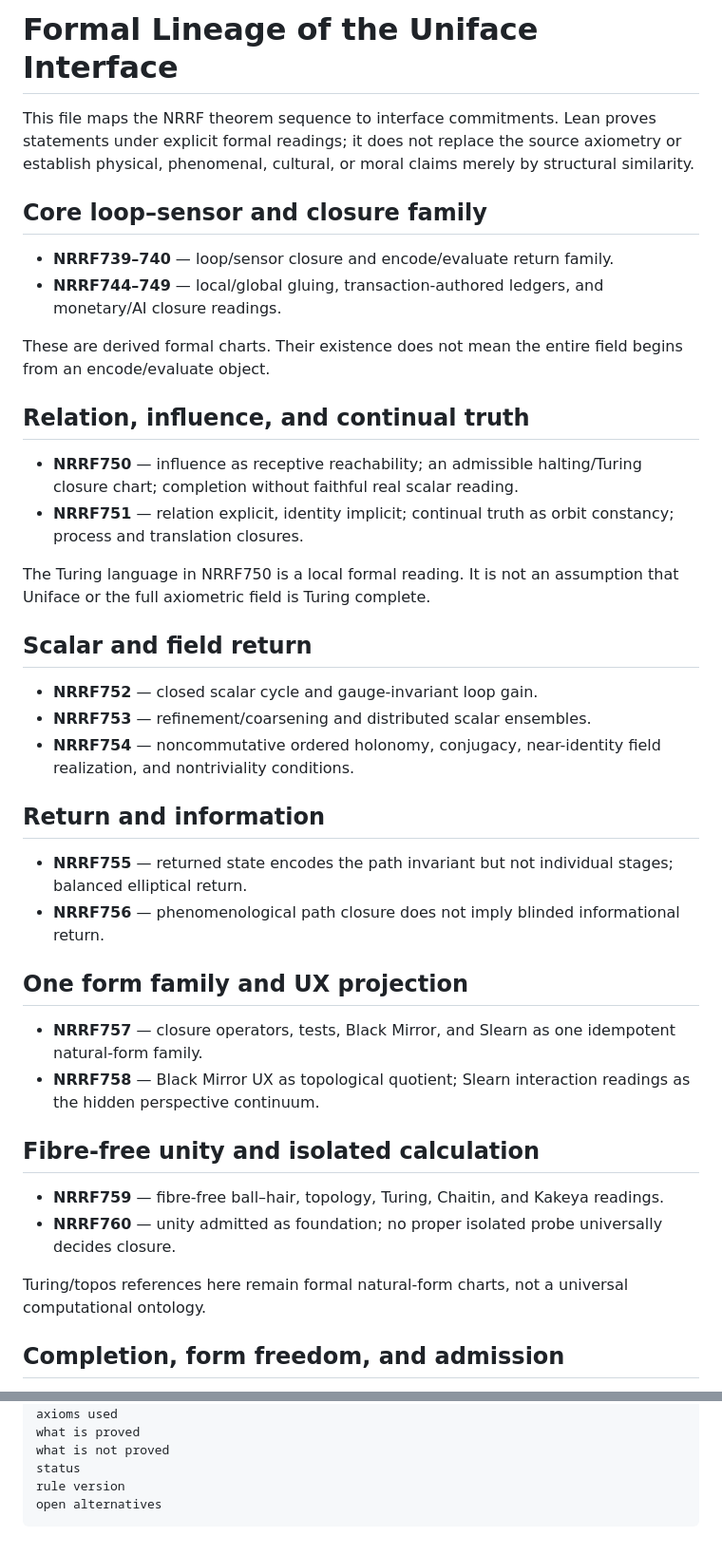
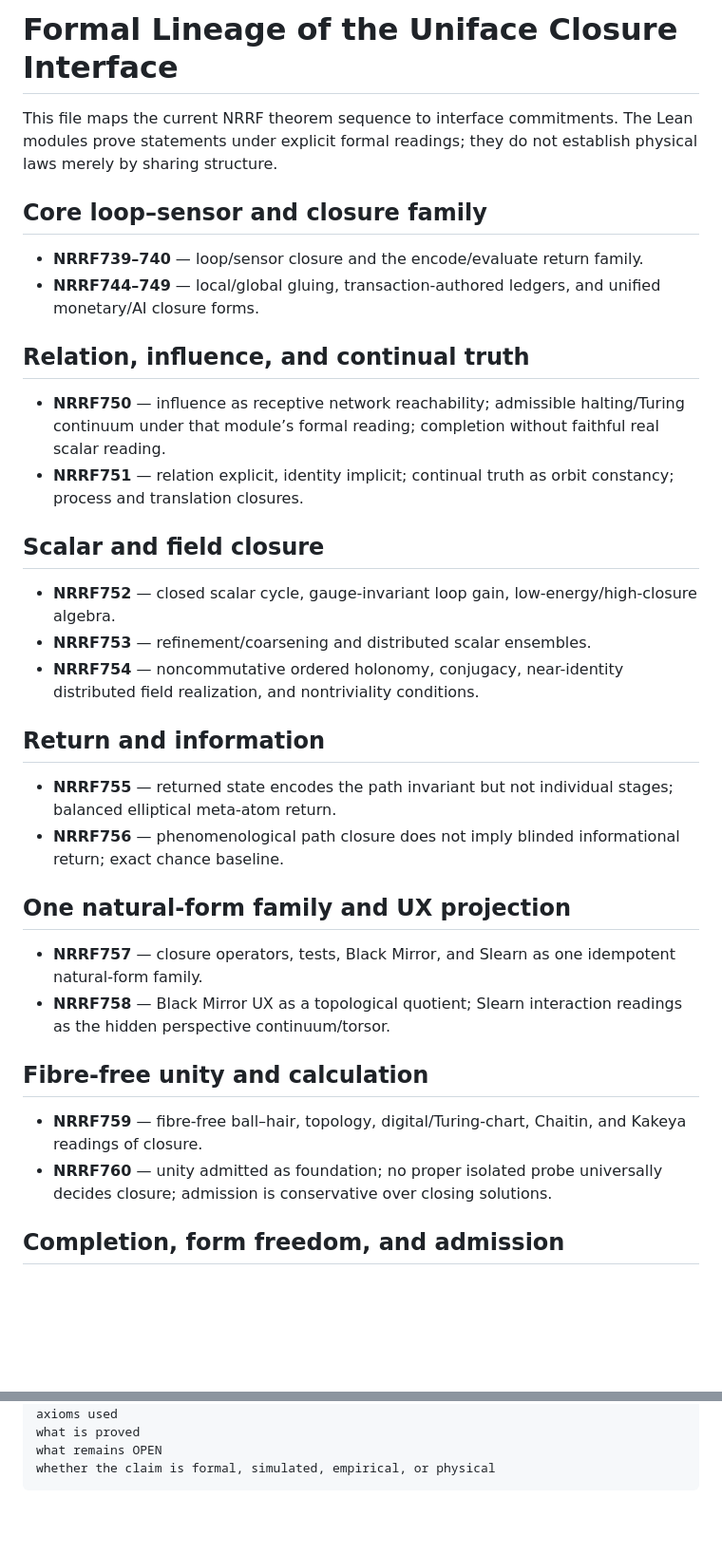
Before and after one commit to scarryhott/uniface, a Markdown page: FORMAL_LINEAGE.md, 2 parts joined by grey strips. Shown at 95% size. Rendered like a GitHub page; blank space fills up the shorter version.

````diff
--- a/FORMAL_LINEAGE.md
+++ b/FORMAL_LINEAGE.md
@@ -1,43 +1,37 @@
-# Formal Lineage of the Uniface Interface
+# Formal Lineage of the Uniface Closure Interface
 
-This file maps the NRRF theorem sequence to interface commitments. Lean proves statements under explicit formal readings; it does not replace the source axiometry or establish physical, phenomenal, cultural, or moral claims merely by structural similarity.
+This file maps the current NRRF theorem sequence to interface commitments. The Lean modules prove statements under explicit formal readings; they do not establish physical laws merely by sharing structure.
 
 ## Core loop–sensor and closure family
 
-- **NRRF739–740** — loop/sensor closure and encode/evaluate return family.
-- **NRRF744–749** — local/global gluing, transaction-authored ledgers, and monetary/AI closure readings.
-
-These are derived formal charts. Their existence does not mean the entire field begins from an encode/evaluate object.
+- **NRRF739–740** — loop/sensor closure and the encode/evaluate return family.
+- **NRRF744–749** — local/global gluing, transaction-authored ledgers, and unified monetary/AI closure forms.
 
 ## Relation, influence, and continual truth
 
-- **NRRF750** — influence as receptive reachability; an admissible halting/Turing closure chart; completion without faithful real scalar reading.
+- **NRRF750** — influence as receptive network reachability; admissible halting/Turing continuum under that module’s formal reading; completion without faithful real scalar reading.
 - **NRRF751** — relation explicit, identity implicit; continual truth as orbit constancy; process and translation closures.
 
-The Turing language in NRRF750 is a local formal reading. It is not an assumption that Uniface or the full axiometric field is Turing complete.
+## Scalar and field closure
 
-## Scalar and field return
-
-- **NRRF752** — closed scalar cycle and gauge-invariant loop gain.
+- **NRRF752** — closed scalar cycle, gauge-invariant loop gain, low-energy/high-closure algebra.
 - **NRRF753** — refinement/coarsening and distributed scalar ensembles.
-- **NRRF754** — noncommutative ordered holonomy, conjugacy, near-identity field realization, and nontriviality conditions.
+- **NRRF754** — noncommutative ordered holonomy, conjugacy, near-identity distributed field realization, and nontriviality conditions.
 
 ## Return and information
 
-- **NRRF755** — returned state encodes the path invariant but not individual stages; balanced elliptical return.
-- **NRRF756** — phenomenological path closure does not imply blinded informational return.
+- **NRRF755** — returned state encodes the path invariant but not individual stages; balanced elliptical meta-atom return.
+- **NRRF756** — phenomenological path closure does not imply blinded informational return; exact chance baseline.
 
-## One form family and UX projection
+## One natural-form family and UX projection
 
 - **NRRF757** — closure operators, tests, Black Mirror, and Slearn as one idempotent natural-form family.
-- **NRRF758** — Black Mirror UX as topological quotient; Slearn interaction readings as the hidden perspective continuum.
+- **NRRF758** — Black Mirror UX as a topological quotient; Slearn interaction readings as the hidden perspective continuum/torsor.
 
-## Fibre-free unity and isolated calculation
+## Fibre-free unity and calculation
 
-- **NRRF759** — fibre-free ball–hair, topology, Turing, Chaitin, and Kakeya readings.
-- **NRRF760** — unity admitted as foundation; no proper isolated probe universally decides closure.
-
-Turing/topos references here remain formal natural-form charts, not a universal computational ontology.
+- **NRRF759** — fibre-free ball–hair, topology, digital/Turing-chart, Chaitin, and Kakeya readings of closure.
+- **NRRF760** — unity admitted as foundation; no proper isolated probe universally decides closure; admission is conservative over closing solutions.
 
 ## Completion, form freedom, and admission
 
@@ -77,8 +100,6 @@ interpretive reading
 module and theorem name
 axioms used
 what is proved
-what is not proved
-status
-rule version
-open alternatives
+what remains OPEN
+whether the claim is formal, simulated, empirical, or physical
 ```
````
Also changed, not shown: other parts of FORMAL_LINEAGE.md (+46 -17 lines).
